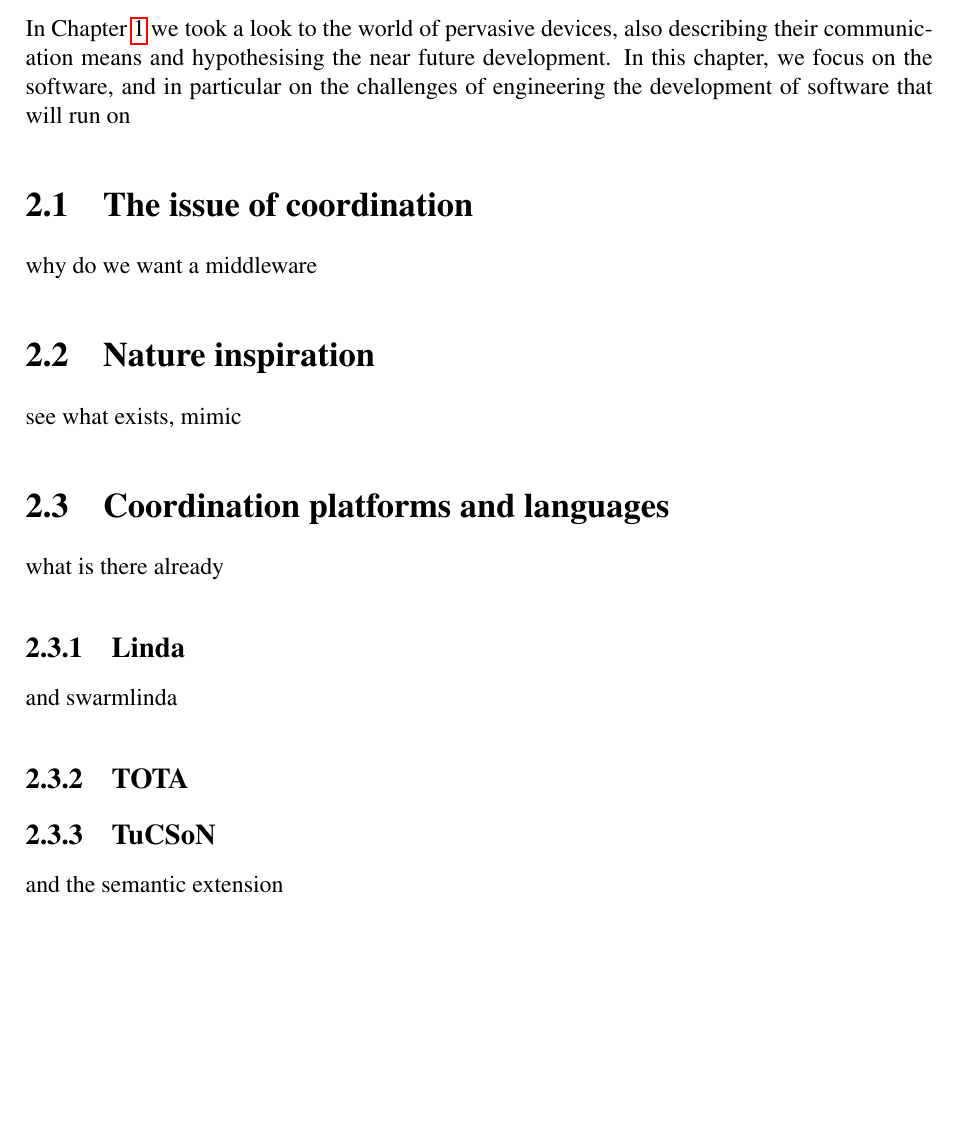
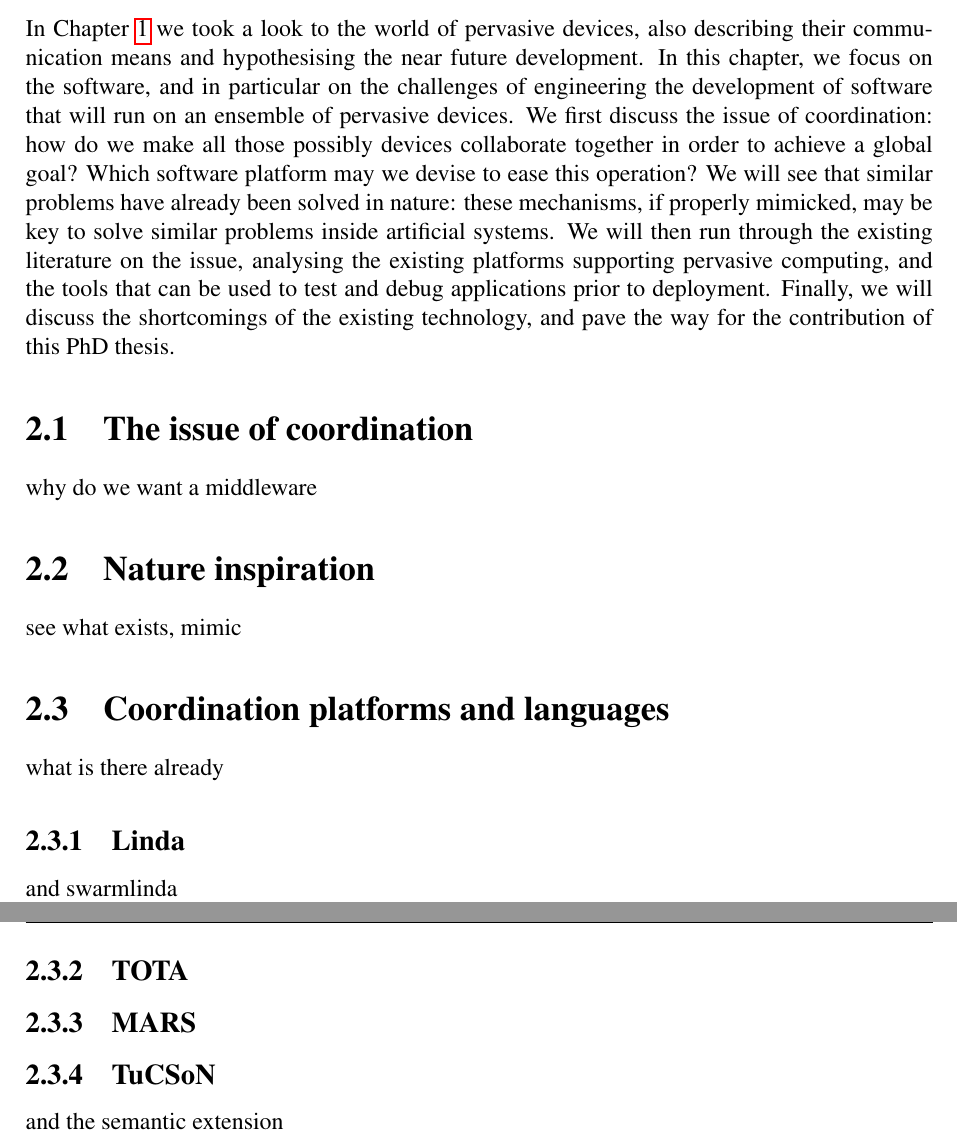
Before and after one commit to DanySK/PhD-Thesis, a LaTeX thesis (thesis.tex): part of page 23 of 46 before the commit and two parts of pages 23 and 24 of 46 after it, the two joined at a grey line, cut so that both start at the same text, the shorter picture padded with empty space. Compiled offline with pdfLaTeX.

Commit message:
Chapter 2, intro

```diff
--- a/thesis.tex
+++ b/thesis.tex
@@ -529,10 +529,23 @@ A consistent part of this work is devoted towards the research of general, well
 
 In \Cref{pervasive-devices} we took a look to the world of pervasive devices, also describing their communication means and hypothesising the near future development.
 %
-In this chapter, we focus on the software, and in particular on the challenges of engineering the development of software that will run on
+In this chapter, we focus on the software, and in particular on the challenges of engineering the development of software that will run on an ensemble of pervasive devices.
+%
+We first discuss the issue of coordination: how do we make all those possibly devices collaborate together in order to achieve a global goal?
+%
+Which software platform may we devise to ease this operation?
+%
+We will see that similar problems have already been solved in nature: these mechanisms, if properly mimicked, may be key to solve similar problems inside artificial systems.
+%
+We will then run through the existing literature on the issue, analysing the existing platforms supporting pervasive computing, and the tools that can be used to test and debug applications prior to deployment.
+%
+Finally, we will discuss the shortcomings of the existing technology, and pave the way for the contribution of this PhD thesis.
 
 \label{coordination-infrastructures}
 \section{The issue of coordination}
+
+
+
 why do we want a middleware
 \section{Nature inspiration}
 see what exists, mimic
@@ -541,6 +554,7 @@ what is there already
 \subsection{Linda}
 and swarmlinda
 \subsection{TOTA}
+\subsection{MARS}
 \subsection{TuCSoN}
 and the semantic extension
 \subsection{Biochemical tuple spaces}
```
Also changed, not shown: thesis.tex (1 more changed lines).
